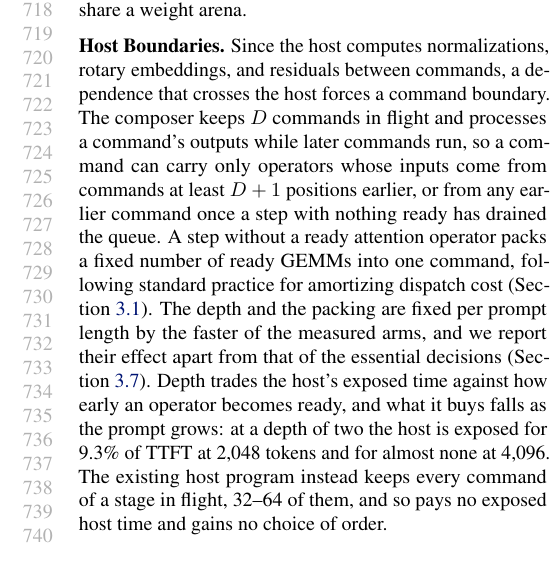
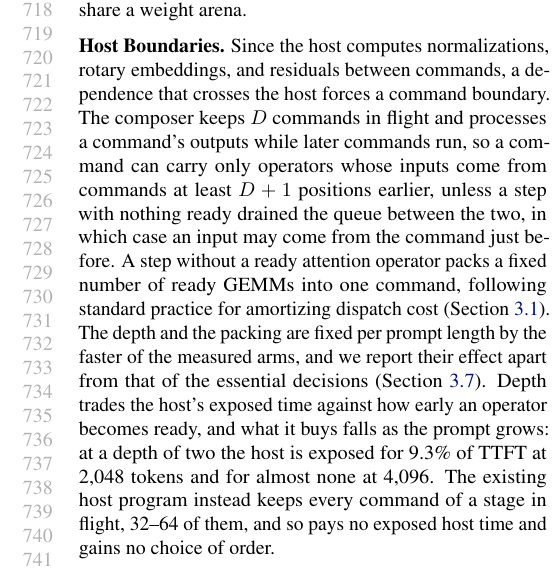
Before and after one commit to jskimko/aie-cosched, a LaTeX paper (paper/main.tex, which reads paper/6-passes.tex): part of one column of page 14 of 26, cut so that both start at the same text. Compiled offline with pdfLaTeX.

Commit message:
paper: state the in-flight distance as the composer's tests established it

```diff
--- a/paper/6-passes.tex
+++ b/paper/6-passes.tex
@@ -156,7 +156,8 @@ The offset field bounds an arena to $2^{31}$ bytes, so the weights are split int
 \textbf{Host Boundaries.}
 % VALUE: host work between commands forces boundaries; keeping D commands in flight hides the host work and the boundary cost but delays which operators are ready, so the depth and the packing of GEMMs without attention are chosen per prompt length with the event model
 Since the host computes normalizations, rotary embeddings, and residuals between commands, a dependence that crosses the host forces a command boundary.
-The composer keeps $D$ commands in flight and processes a command's outputs while later commands run, so a command can carry only operators whose inputs come from commands at least $D+1$ positions earlier, or from any earlier command once a step with nothing ready has drained the queue.
+The composer keeps $D$ commands in flight and processes a command's outputs while later commands run, so a command can carry only operators whose inputs come from commands at least $D+1$ positions earlier, unless a step with nothing ready drained the queue between the two, in which case an input may come from the command just before.
+% SOURCE: vault lab-split-sweep (35), K-d corrected wording, enforced by a runtime check_posted assert (amd-npu 8073b924, 26/26 composer-check tests green).
 A step without a ready attention operator packs a fixed number of ready GEMMs into one command, following standard practice for amortizing dispatch cost (Section~\ref{subsec:semantics}).
 The depth and the packing are fixed per prompt length by the faster of the measured arms, and we report their effect apart from that of the essential decisions (Section~\ref{subsec:formulation}).
 % SOURCE: amd-npu prefill-overlap/v1/POLICY.md: "Chosen by (18)'s pre-registered rule: the measured-fastest arm per length ... the model does not yet rank the 2k arms correctly"; POLICY = {2048: (4, None, 4), 4096: (2, 4, 4)} (D, GEMM cap, packing). Corrected 2026-10-22 (foundation audit, K-a): the earlier sentence said the event model chooses them.
```
